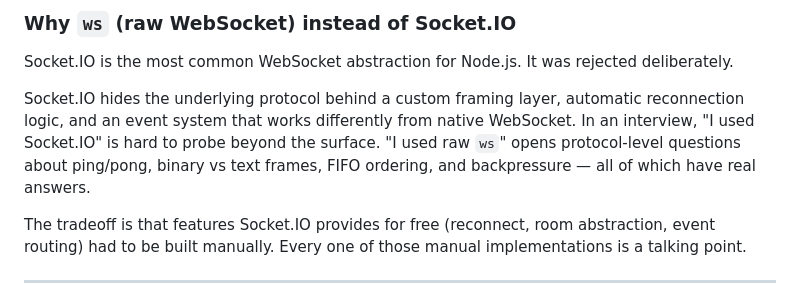
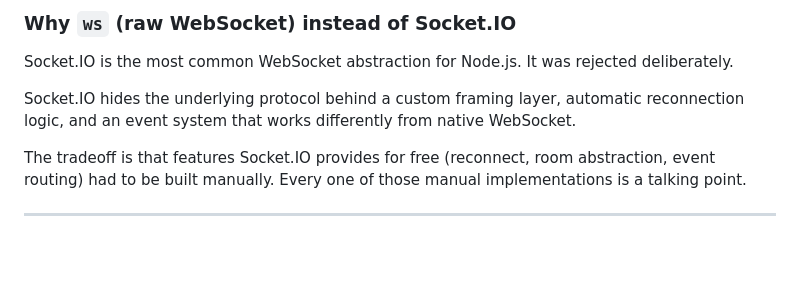
Before and after one commit to Koulik001/DeskDrop, a Markdown page: README.md, the part around the change. Drawn GitHub-style; blank space fills up the shorter version.

Commit message:
some updates in readme

```diff
--- a/README.md
+++ b/README.md
@@ -155,7 +155,7 @@ This section documents the non-obvious choices made during development and the a
 
 Socket.IO is the most common WebSocket abstraction for Node.js. It was rejected deliberately.
 
-Socket.IO hides the underlying protocol behind a custom framing layer, automatic reconnection logic, and an event system that works differently from native WebSocket. In an interview, "I used Socket.IO" is hard to probe beyond the surface. "I used raw `ws`" opens protocol-level questions about ping/pong, binary vs text frames, FIFO ordering, and backpressure — all of which have real answers.
+Socket.IO hides the underlying protocol behind a custom framing layer, automatic reconnection logic, and an event system that works differently from native WebSocket.
 
 The tradeoff is that features Socket.IO provides for free (reconnect, room abstraction, event routing) had to be built manually. Every one of those manual implementations is a talking point.
 
```
